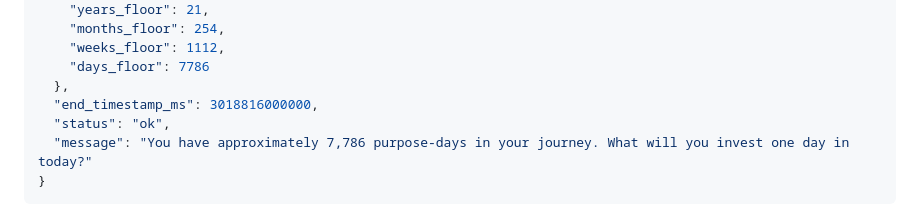
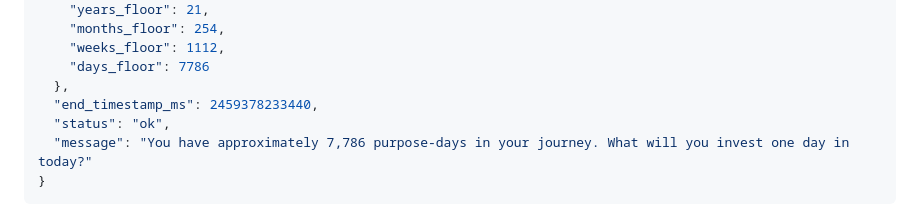
Before and after one commit to ChiefInnovator/daysonpurpose, a Markdown page: specs/days_on_purpose_spec.md, the part around the change. Rendered like a GitHub page.

Commit message:
docs: correct example end_timestamp_ms in spec

```diff
--- a/specs/days_on_purpose_spec.md
+++ b/specs/days_on_purpose_spec.md
@@ -43,7 +43,7 @@ Create an application that helps users frame their lives around **purposeful act
     "weeks_floor": 1112,
     "days_floor": 7786
   },
-  "end_timestamp_ms": 3018816000000,
+  "end_timestamp_ms": 2459378233440,
   "status": "ok",
   "message": "You have approximately 7,786 purpose-days in your journey. What will you invest one day in today?"
 }
```
